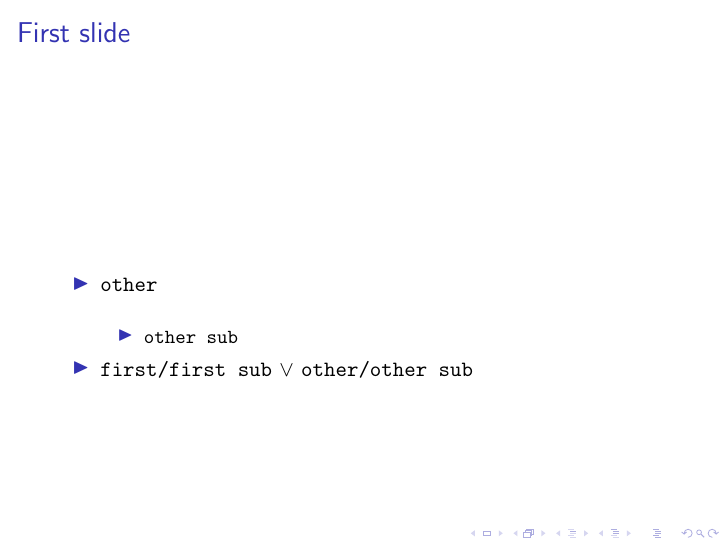
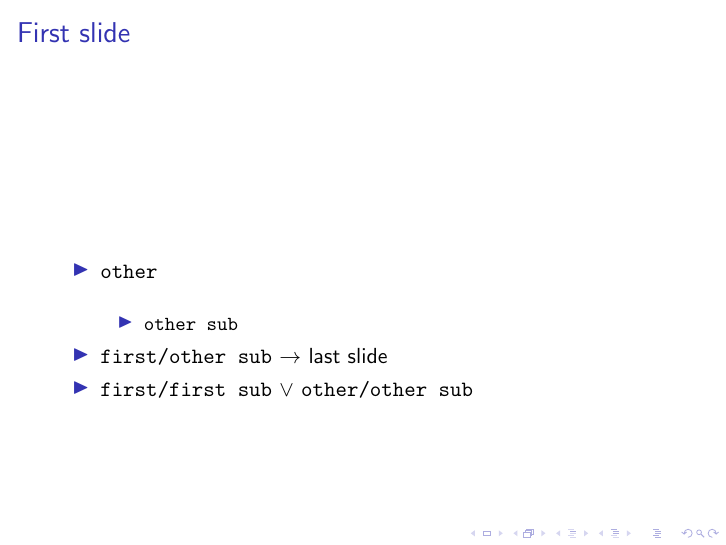
Before and after one commit to arthuraa/namedoverlays, LaTeX slides (test.tex): page 4 of 4. Compiled offline with pdfLaTeX.

Commit message:
Test empty specification.

```diff
--- a/test.tex
+++ b/test.tex
@@ -29,6 +29,8 @@
     \item<\ol{other/first sub}> \texttt{first sub}
     \item<\ol{other/other sub}> \texttt{other sub}
     \end{itemize}
+  \item<\olto{first/other sub}{}>
+    \texttt{first/other sub} $\to$ last slide
   \item<\ol{first/first sub},\ol{other/other sub}>
     \texttt{first/first sub} $\lor$ \texttt{other/other sub}
   \end{itemize}
```
